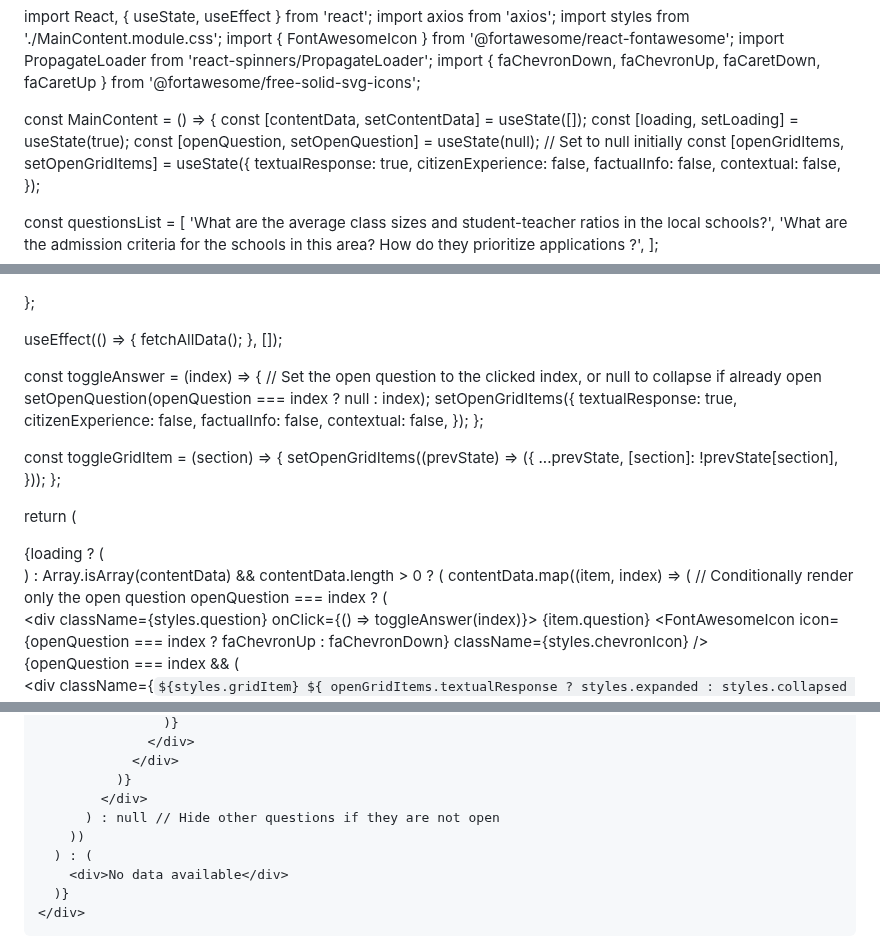
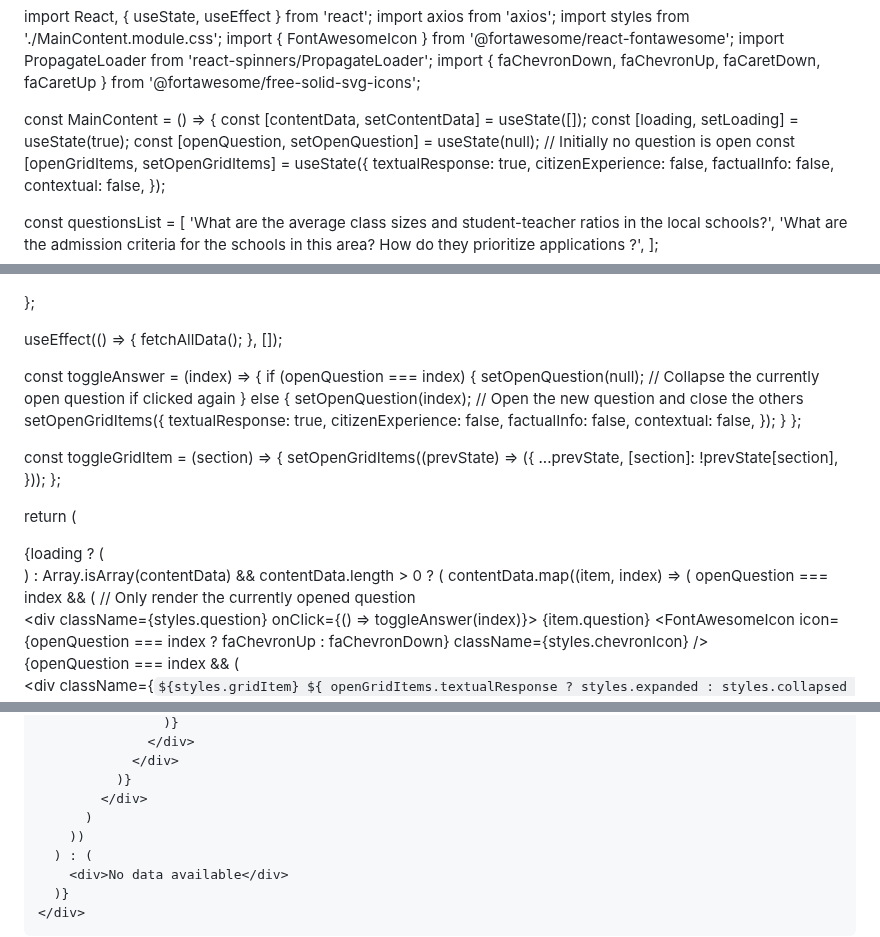
Before and after one commit to faizan4devloper/band-landing-page, a Markdown page: README.md, 3 parts joined by grey strips. Rendered like a GitHub page.

```diff
--- a/README.md
+++ b/README.md
@@ -8,7 +8,7 @@ import { faChevronDown, faChevronUp, faCaretDown, faCaretUp } from '@fortawesome
 const MainContent = () => {
   const [contentData, setContentData] = useState([]);
   const [loading, setLoading] = useState(true);
-  const [openQuestion, setOpenQuestion] = useState(null); // Set to null initially
+  const [openQuestion, setOpenQuestion] = useState(null); // Initially no question is open
   const [openGridItems, setOpenGridItems] = useState({
     textualResponse: true,
     citizenExperience: false,
@@ -78,14 +78,17 @@ const MainContent = () => {
   }, []);
 
   const toggleAnswer = (index) => {
-    // Set the open question to the clicked index, or null to collapse if already open
-    setOpenQuestion(openQuestion === index ? null : index);
-    setOpenGridItems({
-      textualResponse: true,
-      citizenExperience: false,
-      factualInfo: false,
-      contextual: false,
-    });
+    if (openQuestion === index) {
+      setOpenQuestion(null); // Collapse the currently open question if clicked again
+    } else {
+      setOpenQuestion(index); // Open the new question and close the others
+      setOpenGridItems({
+        textualResponse: true,
+        citizenExperience: false,
+        factualInfo: false,
+        contextual: false,
+      });
+    }
   };
 
   const toggleGridItem = (section) => {
@@ -103,8 +106,7 @@ const MainContent = () => {
         </div>
       ) : Array.isArray(contentData) && contentData.length > 0 ? (
         contentData.map((item, index) => (
-          // Conditionally render only the open question
-          openQuestion === index ? (
+          openQuestion === index && ( // Only render the currently opened question
             <div key={index} className={styles.questionBlock}>
               <div className={styles.question} onClick={() => toggleAnswer(index)}>
                 {item.question}
@@ -191,7 +193,7 @@ const MainContent = () => {
                 </div>
               )}
             </div>
-          ) : null // Hide other questions if they are not open
+          )
         ))
       ) : (
         <div>No data available</div>
```
